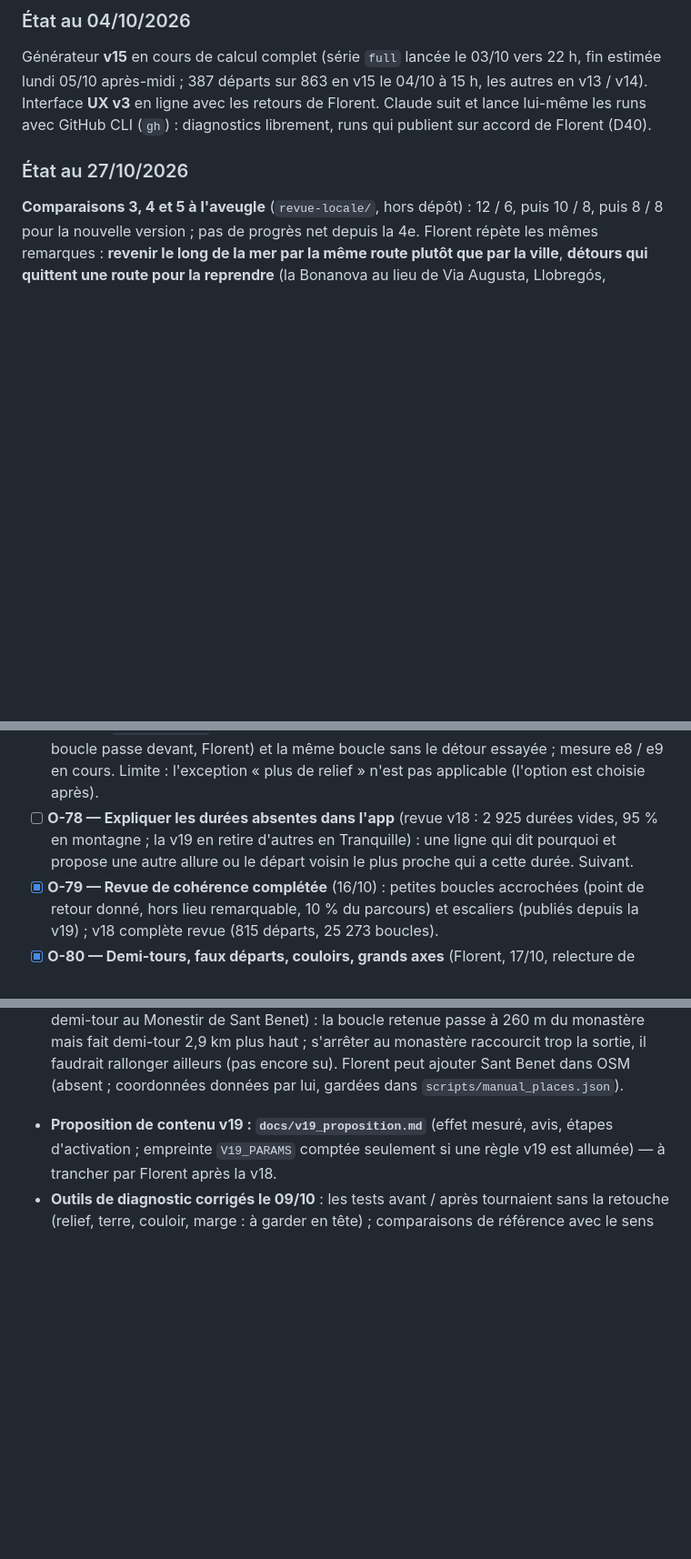
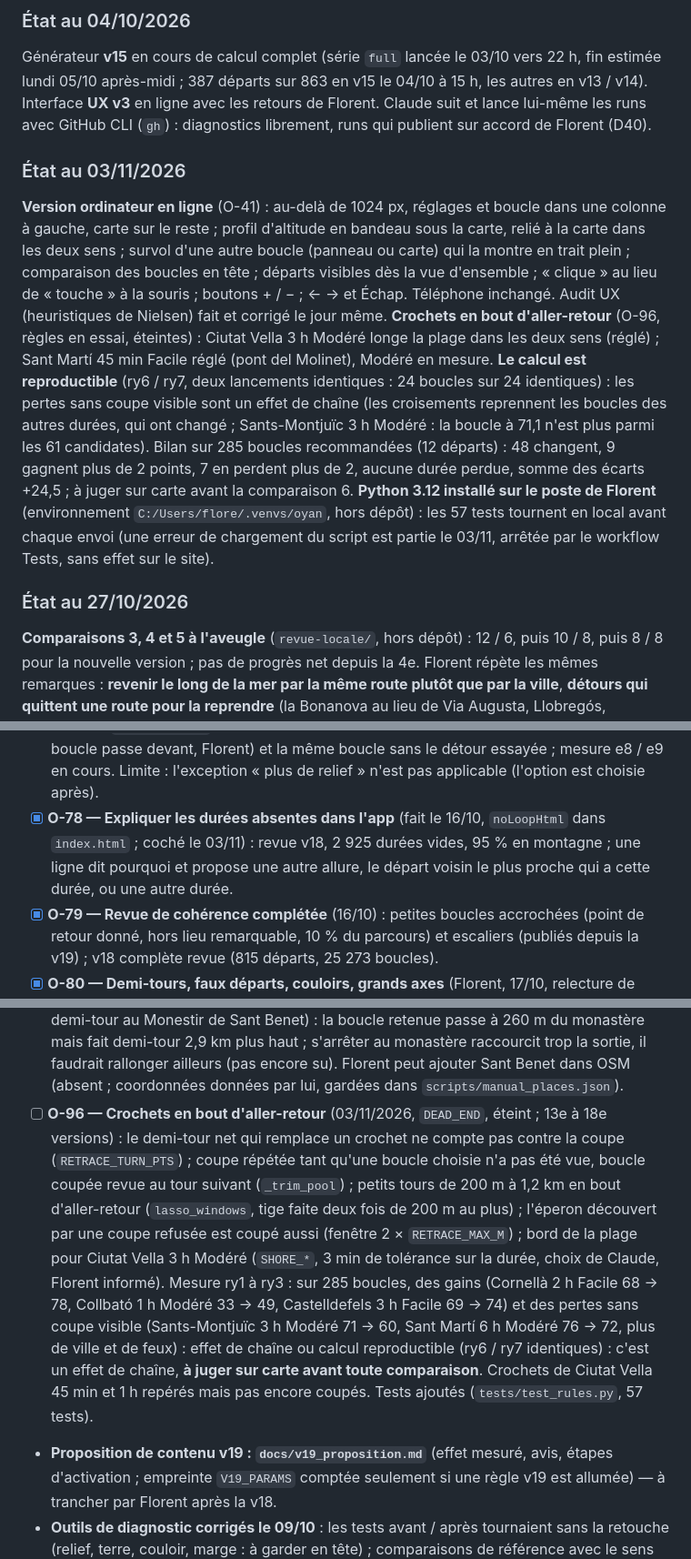
Before and after one commit to florentbedouret-lgtm/velo-loops, a Markdown page: handoff.md, 3 parts joined by grey strips. Shown at 91% size. GitHub-like rendering; blank space fills up the shorter version.

Commit message:
handoff : état du 03/11/2026 (version ordinateur, crochets O-96, calcul reproductible, Python en local, O-78 cochée)

```diff
--- a/handoff.md
+++ b/handoff.md
@@ -105,6 +105,21 @@ Le POC tourne en ligne et est plus avancé que ce document ne le disait : recher
 
 ### État au 04/10/2026
 Générateur **v15** en cours de calcul complet (série `full` lancée le 03/10 vers 22 h, fin estimée lundi 05/10 après-midi ; 387 départs sur 863 en v15 le 04/10 à 15 h, les autres en v13 / v14). Interface **UX v3** en ligne avec les retours de Florent. Claude suit et lance lui-même les runs avec GitHub CLI (`gh`) : diagnostics librement, runs qui publient sur accord de Florent (D40).
+
+### État au 03/11/2026
+**Version ordinateur en ligne** (O-41) : au-delà de 1024 px, réglages et boucle dans une colonne à gauche, carte sur le
+reste ; profil d'altitude en bandeau sous la carte, relié à la carte dans les deux sens ; survol d'une autre boucle
+(panneau ou carte) qui la montre en trait plein ; comparaison des boucles en tête ; départs visibles dès la vue
+d'ensemble ; « clique » au lieu de « touche » à la souris ; boutons + / − ; ← → et Échap. Téléphone inchangé. Audit UX
+(heuristiques de Nielsen) fait et corrigé le jour même. **Crochets en bout d'aller-retour** (O-96, règles en essai,
+éteintes) : Ciutat Vella 3 h Modéré longe la plage dans les deux sens (réglé) ; Sant Martí 45 min Facile réglé (pont
+del Molinet), Modéré en mesure. **Le calcul est reproductible** (ry6 / ry7, deux lancements identiques : 24 boucles sur
+24 identiques) : les pertes sans coupe visible sont un effet de chaîne (les croisements reprennent les boucles des
+autres durées, qui ont changé ; Sants-Montjuïc 3 h Modéré : la boucle à 71,1 n'est plus parmi les 61 candidates).
+Bilan sur 285 boucles recommandées (12 départs) : 48 changent, 9 gagnent plus de 2 points, 7 en perdent plus de 2,
+aucune durée perdue, somme des écarts +24,5 ; à juger sur carte avant la comparaison 6. **Python 3.12 installé sur le poste de Florent** (environnement `C:/Users/flore/.venvs/oyan`,
+hors dépôt) : les 57 tests tournent en local avant chaque envoi (une erreur de chargement du script est partie le 03/11,
+arrêtée par le workflow Tests, sans effet sur le site).
 
 ### État au 27/10/2026
 **Comparaisons 3, 4 et 5 à l'aveugle** (`revue-locale/`, hors dépôt) : 12 / 6, puis 10 / 8, puis 8 / 8 pour la nouvelle
@@ -332,7 +347,7 @@ répétition par couloir (O-47). Soirée du 08/10 : retours de Florent sur des b
 - [x] **O-75 — Allers-retours « utiles » trop longs** (revue O-70 : 320 cas de plus de 25 % du parcours, jusqu'à 47 km ; Sant Martí 1 h Tranquille refait 10 km sur 16) : proposition, plafonner la part du parcours qu'un aller-retour utile peut représenter (~20 %), codé éteint puis mesuré. À faire. **16/10 : le plafond strict (`BACKTRACK_MAX_SHARE`) faisait perdre de belles sorties (37 boucles différentes, 2 durées perdues) ; remplacé par `BACKTRACK_LONG` (choix de Florent) : au-delà de 25 %, 3 points + 2 par tranche de 10 % (12 au plus) et ligne « en partie aller-retour : … » dans l'app ; 21 gardés et annoncés, 9 remplacés par une vraie boucle, aucune durée perdue : retenu pour la v19 (D76).**
 - [x] **O-76 — Bloc « Autres façons de rouler »** (critique Impeccable du 16/10, Florent : « on pourrait faire mieux sur l'affichage de ces alternatives » ; 18/36) : un titre, une phrase qui pose le problème (« Ici, la ville dure 16 km »), une seule forme de ligne pour durée plus longue, départ voisin, train (à sa place, choix de Florent) et autres boucles (lignes compactes, choix de Florent) ; la ligne entière se touche (56 px), contour 3:1 ; **durée totale de la sortie** (approche à vélo ou vélo + train, aller et retour ; données `compare` : durée, km, D+, affichées après le prochain calcul publié) gardée après le changement de départ, « Revenir au départ précédent » ; textes sans « Partir de les Corts » (4 langues) ; titre de section, noms lisibles, focus qui suit. En ligne depuis la fin de la v18. Écarts des pastilles de l'en-tête sans les minutes (ne tiennent pas à 375 px).
 - [ ] **O-77 — Petites boucles accrochées** (Florent, 16/10, Espronceda 3 h Modéré « plus de relief » : à Sant Fost, 2,7 km de rues résidentielles et retour au même carrefour ; traçage à neuf : le calcul actuel ne la produit plus, elle venait d'une ancienne version reprise par le filet). Revue : 1 539 boucles en v18 (2 391 en v16). Définition (Florent) : au plus **10 % du parcours** et 5 km (au-delà, un « 8 » ou une raquette) ; gardée seulement avec un lieu, un belvédère, une piste ou voie verte **hors de la ville** ou le bord de l'eau, ou en Sportif 60 m de montée. 1re version (retirée comme un éperon) : 6 meilleures, 16 moins bonnes (la boucle qu'on ne peut pas raccourcir gardait une lourde pénalité, Tordera 6 h 69 -> 41). 2e version (`APPENDIX_RULE`, éteint) : **pénalité fixe de 3 points** (à note proche, une autre boucle passe devant, Florent) et la même boucle sans le détour essayée ; mesure e8 / e9 en cours. Limite : l'exception « plus de relief » n'est pas applicable (l'option est choisie après).
-- [ ] **O-78 — Expliquer les durées absentes dans l'app** (revue v18 : 2 925 durées vides, 95 % en montagne ; la v19 en retire d'autres en Tranquille) : une ligne qui dit pourquoi et propose une autre allure ou le départ voisin le plus proche qui a cette durée. Suivant.
+- [x] **O-78 — Expliquer les durées absentes dans l'app** (fait le 16/10, `noLoopHtml` dans `index.html` ; coché le 03/11) : revue v18, 2 925 durées vides, 95 % en montagne ; une ligne dit pourquoi et propose une autre allure, le départ voisin le plus proche qui a cette durée, ou une autre durée.
 - [x] **O-79 — Revue de cohérence complétée** (16/10) : petites boucles accrochées (point de retour donné, hors lieu remarquable, 10 % du parcours) et escaliers (publiés depuis la v19) ; v18 complète revue (815 départs, 25 273 boucles).
 - [x] **O-80 — Demi-tours, faux départs, couloirs, grands axes** (Florent, 17/10, relecture de l'Eixample, Sarrià,
   Mataró, Cerdanyola) : `TURN_RULES` (belvédère au demi-tour, aller-retour prolongé jusqu'au lieu tout proche, même
@@ -390,6 +405,16 @@ répétition par couloir (O-47). Soirée du 08/10 : retours de Florent sur des b
   Sant Benet) : la boucle retenue passe à 260 m du monastère mais fait demi-tour 2,9 km plus haut ; s'arrêter au
   monastère raccourcit trop la sortie, il faudrait rallonger ailleurs (pas encore su). Florent peut ajouter Sant Benet
   dans OSM (absent ; coordonnées données par lui, gardées dans `scripts/manual_places.json`).
+- [ ] **O-96 — Crochets en bout d'aller-retour** (03/11/2026, `DEAD_END`, éteint ; 13e à 18e versions) : le demi-tour net
+  qui remplace un crochet ne compte pas contre la coupe (`RETRACE_TURN_PTS`) ; coupe répétée tant qu'une boucle choisie
+  n'a pas été vue, boucle coupée revue au tour suivant (`_trim_pool`) ; petits tours de 200 m à 1,2 km en bout
+  d'aller-retour (`lasso_windows`, tige faite deux fois de 200 m au plus) ; l'éperon découvert par une coupe refusée est
+  coupé aussi (fenêtre 2 × `RETRACE_MAX_M`) ; bord de la plage pour Ciutat Vella 3 h Modéré (`SHORE_*`, 3 min de
+  tolérance sur la durée, choix de Claude, Florent informé). Mesure ry1 à ry3 : sur 285 boucles, des gains (Cornellà 2 h
+  Facile 68 -> 78, Collbató 1 h Modéré 33 -> 49, Castelldefels 3 h Facile 69 -> 74) et des pertes sans coupe visible
+  (Sants-Montjuïc 3 h Modéré 71 -> 60, Sant Martí 6 h Modéré 76 -> 72, plus de ville et de feux) : effet de chaîne ou
+  calcul reproductible (ry6 / ry7 identiques) : c'est un effet de chaîne, **à juger sur carte avant toute comparaison**. Crochets de Ciutat Vella 45 min et 1 h
+  repérés mais pas encore coupés. Tests ajoutés (`tests/test_rules.py`, 57 tests).
 - **Proposition de contenu v19 : `docs/v19_proposition.md`** (effet mesuré, avis, étapes d'activation ; empreinte `V19_PARAMS` comptée seulement si une règle v19 est allumée) — à trancher par Florent après la v18.
 - **Outils de diagnostic corrigés le 09/10** : les tests avant / après tournaient sans la retouche (relief, terre, couloir, marge : à garder en tête) ; comparaisons de référence avec le sens du trajet (moins de demi-tours parasites) ; rapport des lieux : lieux écartés signalés ; tests automatiques avec les mêmes dépendances que le calcul (30 tests). Filet de la marge (`ordered_pool`) : une durée vidée est recalculée en plages strictes ; test v4 en cours (retouche comprise).
 - **Proposition de contenu v17 : `docs/v17_proposition.md`** (effet mesuré, avis, étapes d'activation) — à trancher par Florent.
```
Also changed, not shown: other parts of handoff.md (+2 -1 lines).
